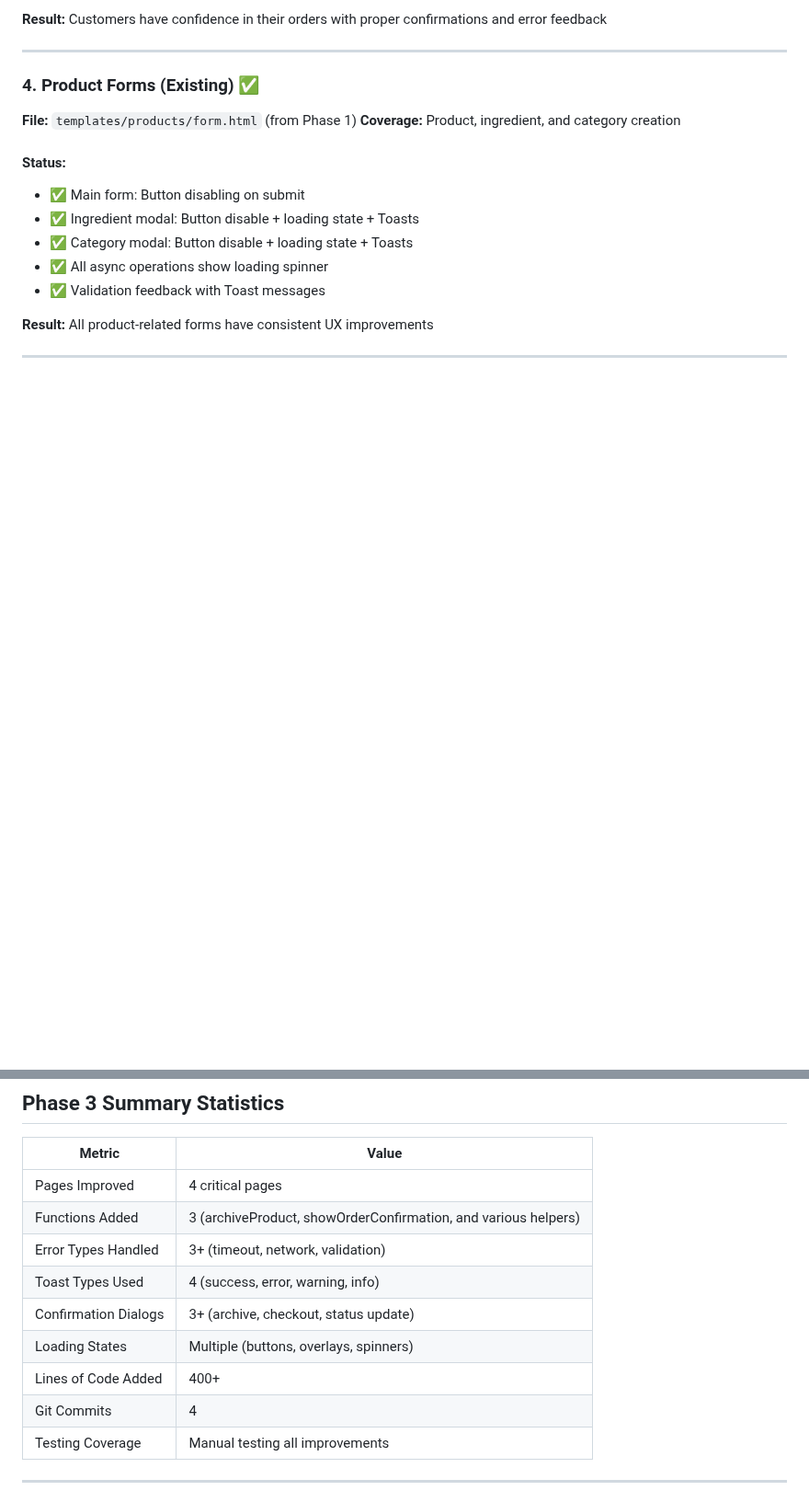
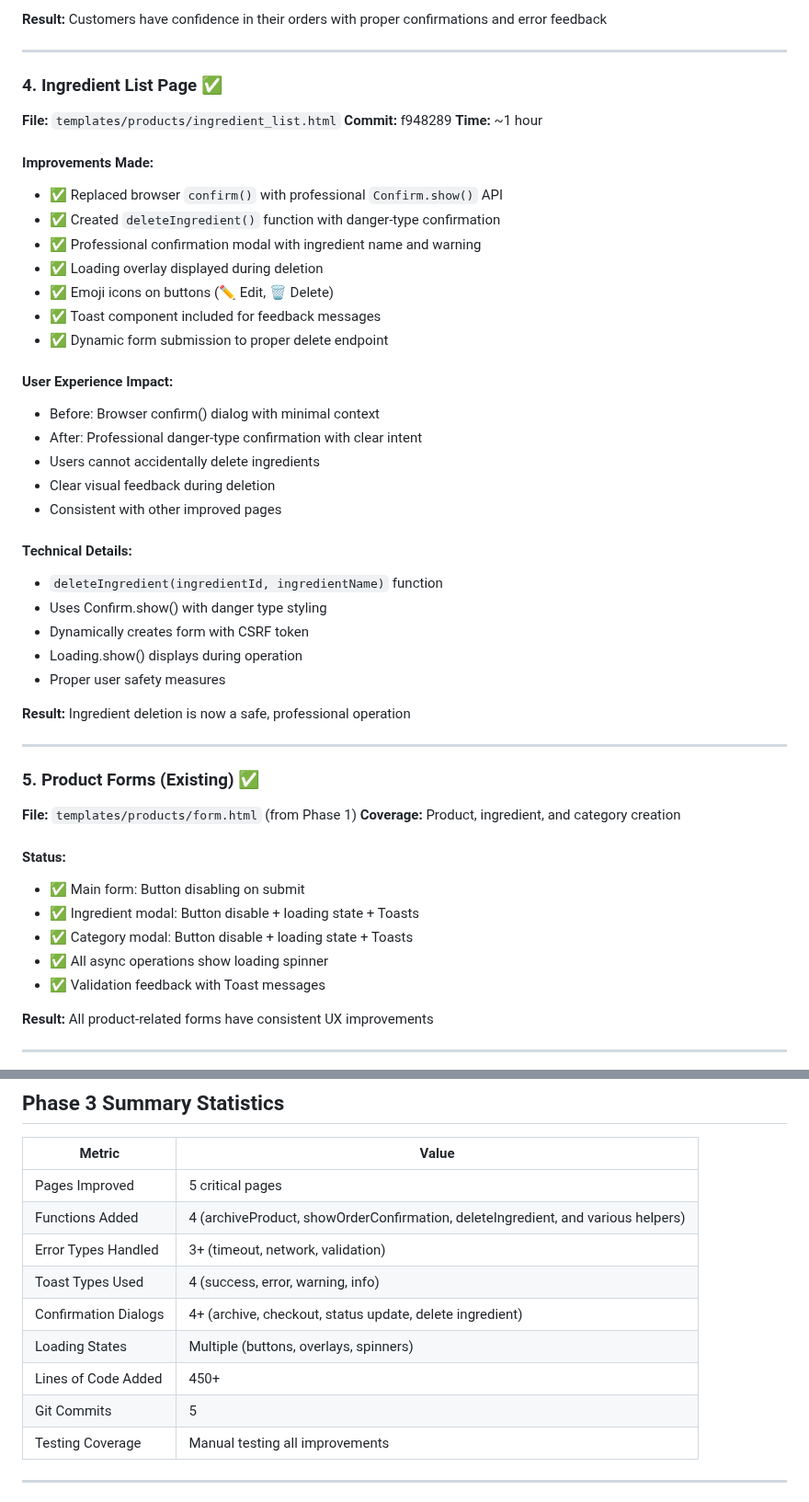
Before and after one commit to property360-2/FJC-Pizza, a Markdown page: PHASE_3_PROGRESS.md, 2 parts joined by grey strips. Shown at 92% size. GitHub-like rendering; blank space fills up the shorter version.

Commit message:
docs: Update Phase 3 progress with ingredient list improvements

```diff
--- a/PHASE_3_PROGRESS.md
+++ b/PHASE_3_PROGRESS.md
@@ -120,7 +120,39 @@ Phase 3 focuses on applying the Phase 1 & 2 improvements across critical user-fa
 
 ---
 
-### 4. Product Forms (Existing) ✅
+### 4. Ingredient List Page ✅
+**File:** `templates/products/ingredient_list.html`
+**Commit:** f948289
+**Time:** ~1 hour
+
+#### Improvements Made:
+- ✅ Replaced browser `confirm()` with professional `Confirm.show()` API
+- ✅ Created `deleteIngredient()` function with danger-type confirmation
+- ✅ Professional confirmation modal with ingredient name and warning
+- ✅ Loading overlay displayed during deletion
+- ✅ Emoji icons on buttons (✏️ Edit, 🗑️ Delete)
+- ✅ Toast component included for feedback messages
+- ✅ Dynamic form submission to proper delete endpoint
+
+#### User Experience Impact:
+- Before: Browser confirm() dialog with minimal context
+- After: Professional danger-type confirmation with clear intent
+- Users cannot accidentally delete ingredients
+- Clear visual feedback during deletion
+- Consistent with other improved pages
+
+#### Technical Details:
+- `deleteIngredient(ingredientId, ingredientName)` function
+- Uses Confirm.show() with danger type styling
+- Dynamically creates form with CSRF token
+- Loading.show() displays during operation
+- Proper user safety measures
+
+**Result:** Ingredient deletion is now a safe, professional operation
+
+---
+
+### 5. Product Forms (Existing) ✅
 **File:** `templates/products/form.html` (from Phase 1)
 **Coverage:** Product, ingredient, and category creation
 
@@ -139,14 +171,14 @@ Phase 3 focuses on applying the Phase 1 & 2 improvements across critical user-fa
 
 | Metric | Value |
 |--------|-------|
-| Pages Improved | 4 critical pages |
-| Functions Added | 3 (archiveProduct, showOrderConfirmation, and various helpers) |
+| Pages Improved | 5 critical pages |
+| Functions Added | 4 (archiveProduct, showOrderConfirmation, deleteIngredient, and various helpers) |
 | Error Types Handled | 3+ (timeout, network, validation) |
 | Toast Types Used | 4 (success, error, warning, info) |
-| Confirmation Dialogs | 3+ (archive, checkout, status update) |
+| Confirmation Dialogs | 4+ (archive, checkout, status update, delete ingredient) |
 | Loading States | Multiple (buttons, overlays, spinners) |
-| Lines of Code Added | 400+ |
-| Git Commits | 4 |
+| Lines of Code Added | 450+ |
+| Git Commits | 5 |
 | Testing Coverage | Manual testing all improvements |
 
 ---
```
Also changed, not shown: other parts of PHASE_3_PROGRESS.md (+7 -6 lines).
